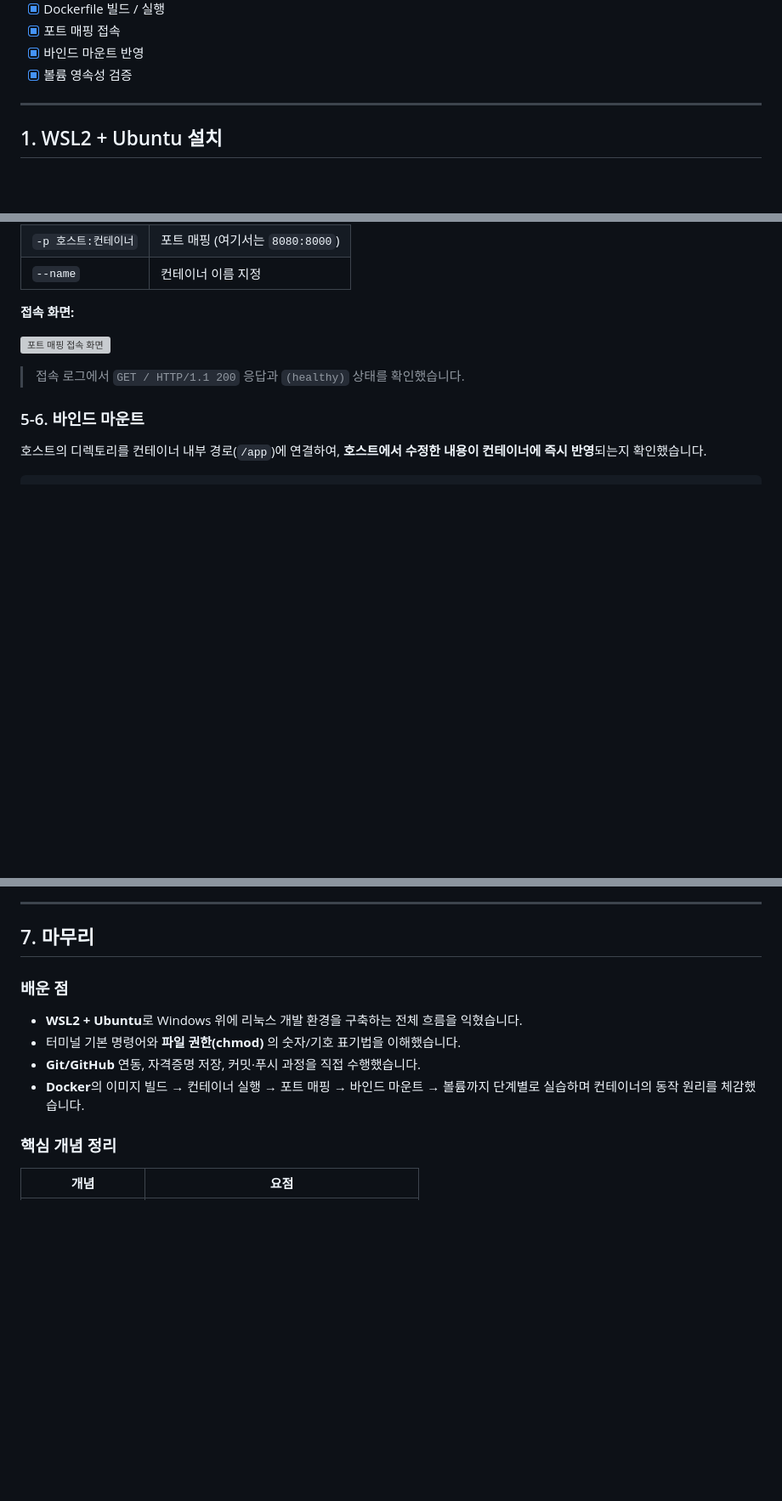
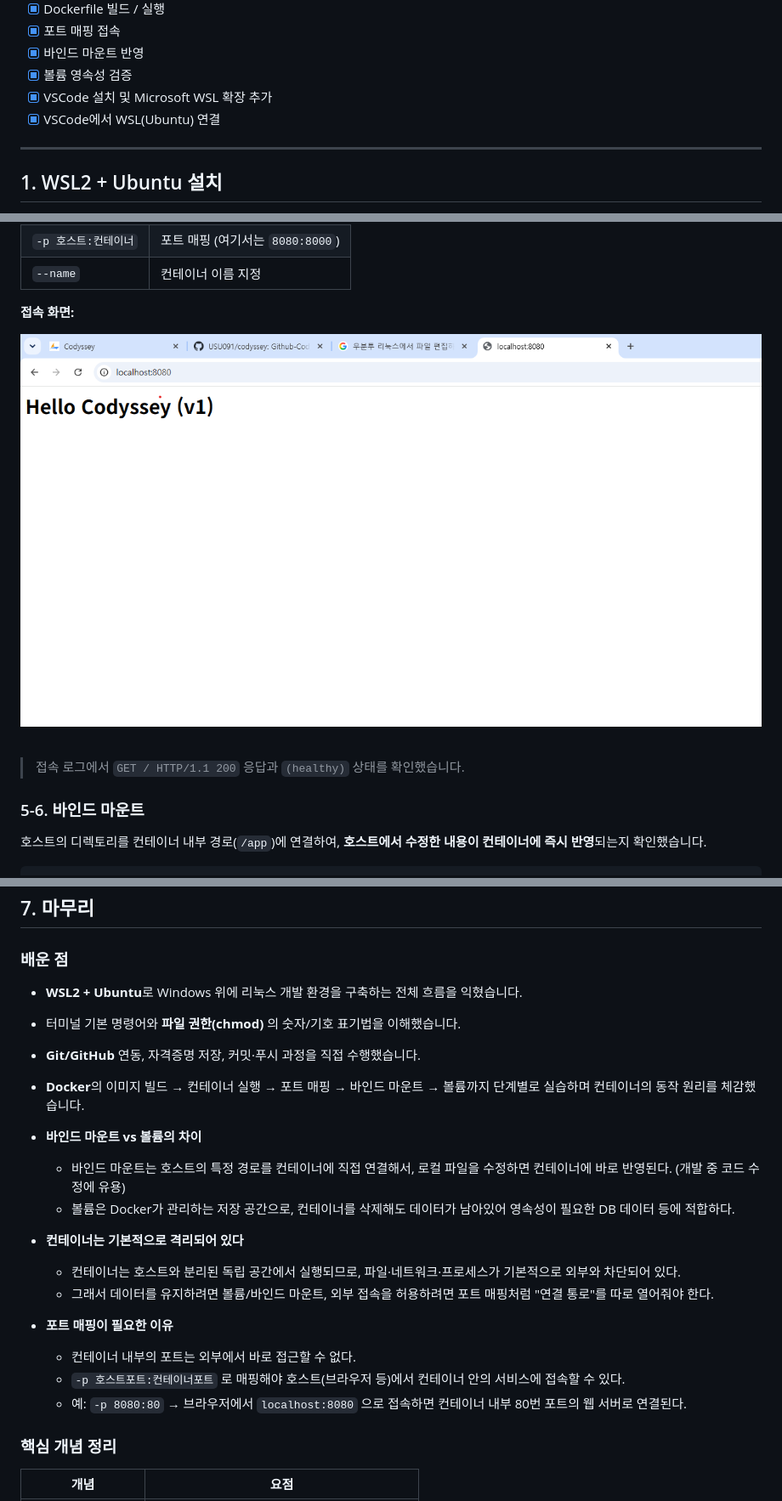
Before and after one commit to USU091/codyssey, a Markdown page: README.md, 3 parts joined by grey strips. Shown at 85% size. GitHub-like rendering; blank space fills up the shorter version; grey boxes are pictures that could not be loaded.

Commit message:
README 추가

```diff
--- a/README.md
+++ b/README.md
@@ -29,6 +29,8 @@
 - [x] 포트 매핑 접속
 - [x] 바인드 마운트 반영
 - [x] 볼륨 영속성 검증
+- [x] VSCode 설치 및 Microsoft WSL 확장 추가
+- [x] VSCode에서 WSL(Ubuntu) 연결
 
 ---
 
@@ -268,7 +270,7 @@ curl http://localhost:8081
 
 **접속 화면:**
 
-![포트 매핑 접속 화면](screenshots/8080web.png)
+![포트 매핑 접속 화면](https://github.com/USU091/codyssey/blob/main/mission1/screenshots/8080web.png)
 
 > 접속 로그에서 `GET / HTTP/1.1 200` 응답과 `(healthy)` 상태를 확인했습니다.
 
@@ -417,6 +419,25 @@ echo "test" > ~/codyssey/mission1/site/index.html
 - **Docker**의 이미지 빌드 → 컨테이너 실행 → 포트 매핑 → 바인드 마운트 → 볼륨까지
   단계별로 실습하며 컨테이너의 동작 원리를 체감했습니다.
 
+- **바인드 마운트 vs 볼륨의 차이**
+   - 바인드 마운트는 호스트의 특정 경로를 컨테이너에 직접 연결해서,
+     로컬 파일을 수정하면 컨테이너에 바로 반영된다. (개발 중 코드 수정에 유용)
+   - 볼륨은 Docker가 관리하는 저장 공간으로, 컨테이너를 삭제해도
+     데이터가 남아있어 영속성이 필요한 DB 데이터 등에 적합하다.
+
+- **컨테이너는 기본적으로 격리되어 있다**
+   - 컨테이너는 호스트와 분리된 독립 공간에서 실행되므로,
+     파일·네트워크·프로세스가 기본적으로 외부와 차단되어 있다.
+   - 그래서 데이터를 유지하려면 볼륨/바인드 마운트,
+     외부 접속을 허용하려면 포트 매핑처럼 "연결 통로"를 따로 열어줘야 한다.
+
+- **포트 매핑이 필요한 이유**
+   - 컨테이너 내부의 포트는 외부에서 바로 접근할 수 없다.
+   - `-p 호스트포트:컨테이너포트` 로 매핑해야
+     호스트(브라우저 등)에서 컨테이너 안의 서비스에 접속할 수 있다.
+   - 예: `-p 8080:80` → 브라우저에서 `localhost:8080` 으로 접속하면
+     컨테이너 내부 80번 포트의 웹 서버로 연결된다.
+
 ### 핵심 개념 정리
 | 개념 | 요점 |
 |------|------|
```
Also changed, not shown: other parts of README.md (+1 -0 lines).
